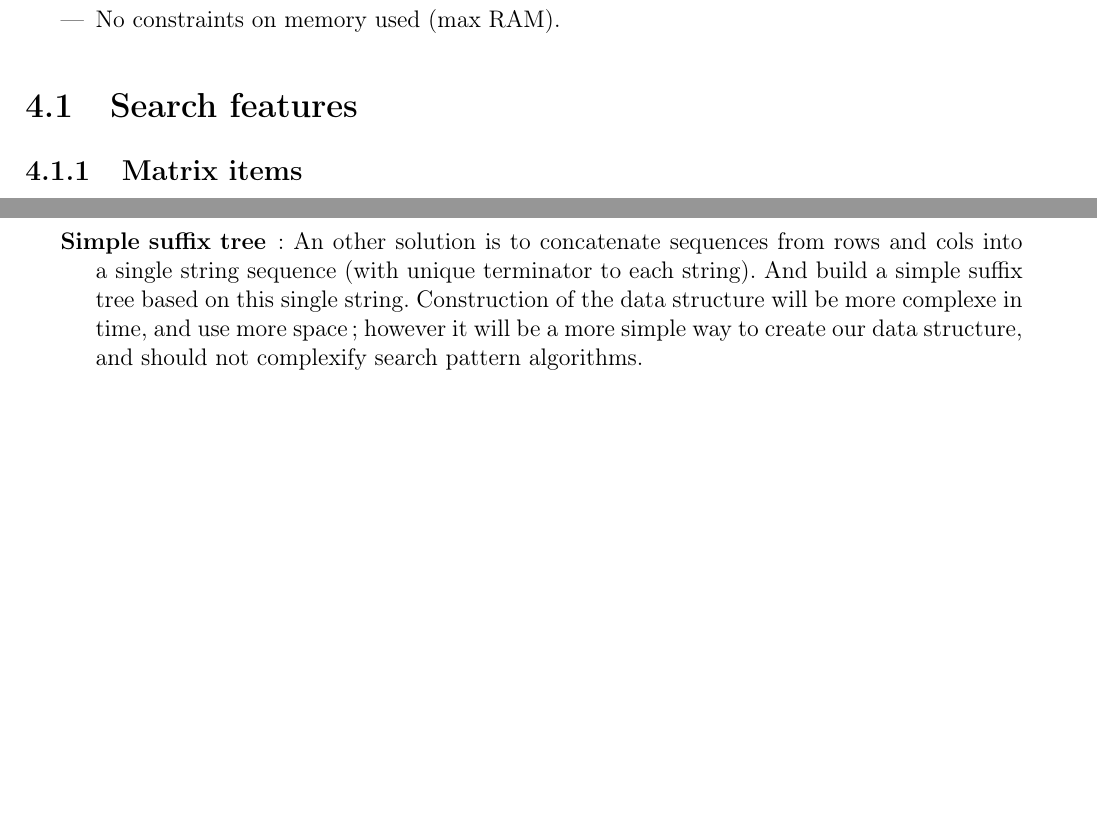
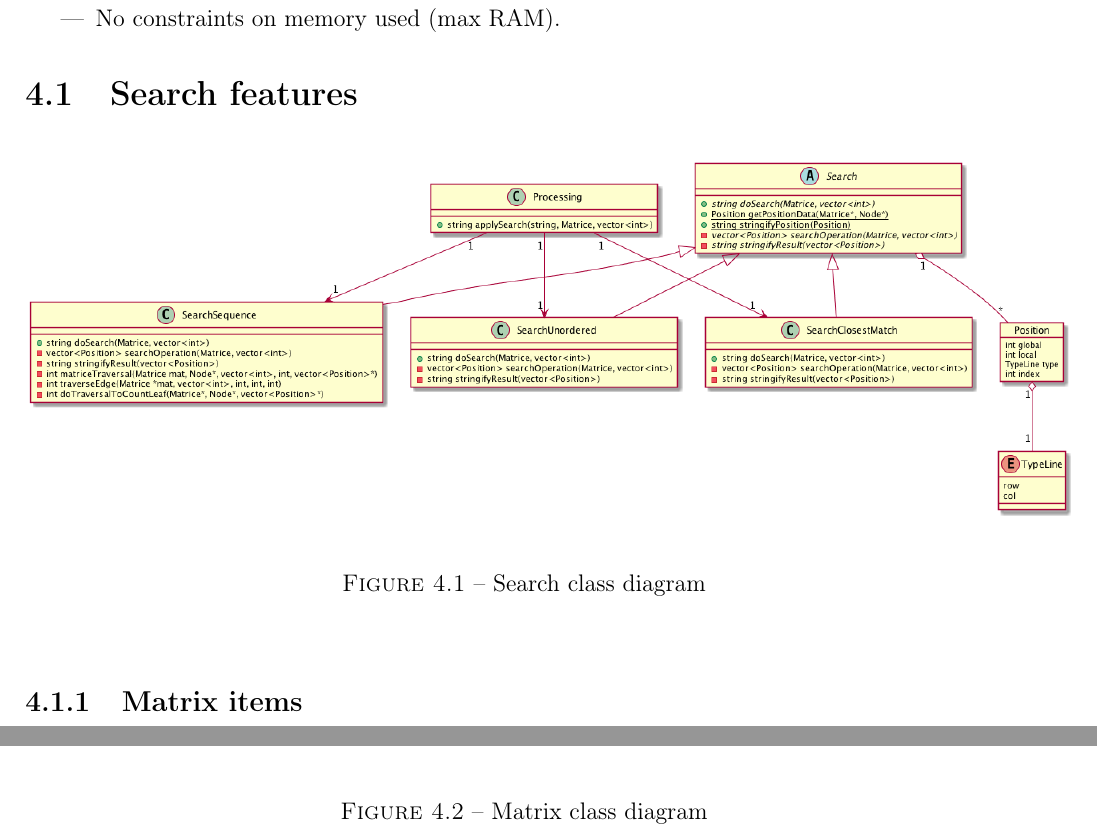
Before and after one commit to vdesgrange/PatternSearch, a LaTeX document (report/src/rapport.tex, which reads report/src/tex/searchFeature.tex): two parts of pages 10 and 11 of 12 before the commit and two parts of pages 10 and 13 of 14 after it, joined at a grey line, cut so that both start at the same text, the shorter picture padded with empty space. Compiled offline with pdfLaTeX.

Commit message:
Update report. Search features part. Add UML diagram.

```diff
--- a/report/src/tex/searchFeature.tex
+++ b/report/src/tex/searchFeature.tex
@@ -11,6 +11,15 @@ Search features have to follow several constraints requirements :
 \end{itemize}
 
 \section{Search features}
+
+\begin{figure}[h]
+    \begin{center}
+        \includegraphics[scale=0.40]{./ressources/graph/processing.png}
+    \end{center}
+    \caption{Search class diagram}
+    \label{Solution - Search class diagram}
+\end{figure}
+\bigskip
 
 \subsection{Matrix items}
 Matrix contain only integers, however this value should not be a limit, and we should consider the application of common string search pattern algorithms.\\
@@ -36,3 +45,8 @@ Last search algorithm complexity requirements impose an important constraints wh
 
 \subsection{Data structure - Suffix tree}
 
+\begin{figure}[h]
+    \begin{center}
+        \includegraphics[scale=0.40]{./ressources/graph/matrice.png}
+    \end{center}
+    \caption{Matrix class diagram}
@@ -52,4 +66,0 @@ In order to handle rows and cols from our matrix, we will have to construct a su
-	In our case this data structure would suits perfectly since we have to handle pattern search for a list of rows/cols sequences.
-	\item[Simple suffix tree] : An other solution is to concatenate sequences from rows and cols into a single string sequence (with unique terminator to each string). And build a simple suffix tree based on this single string. Construction of the data structure will be more complexe in time, and use more space; however it will be a more simple
-	way to create our data structure, and should not complexify search pattern algorithms.
-\end{description}
```
Also changed, not shown: report/src/ressources/graph/Matrice.png (added), report/src/ressources/graph/Processing.png (added), report/src/tex/searchFeature.tex (14 more changed lines), 2 other files.
